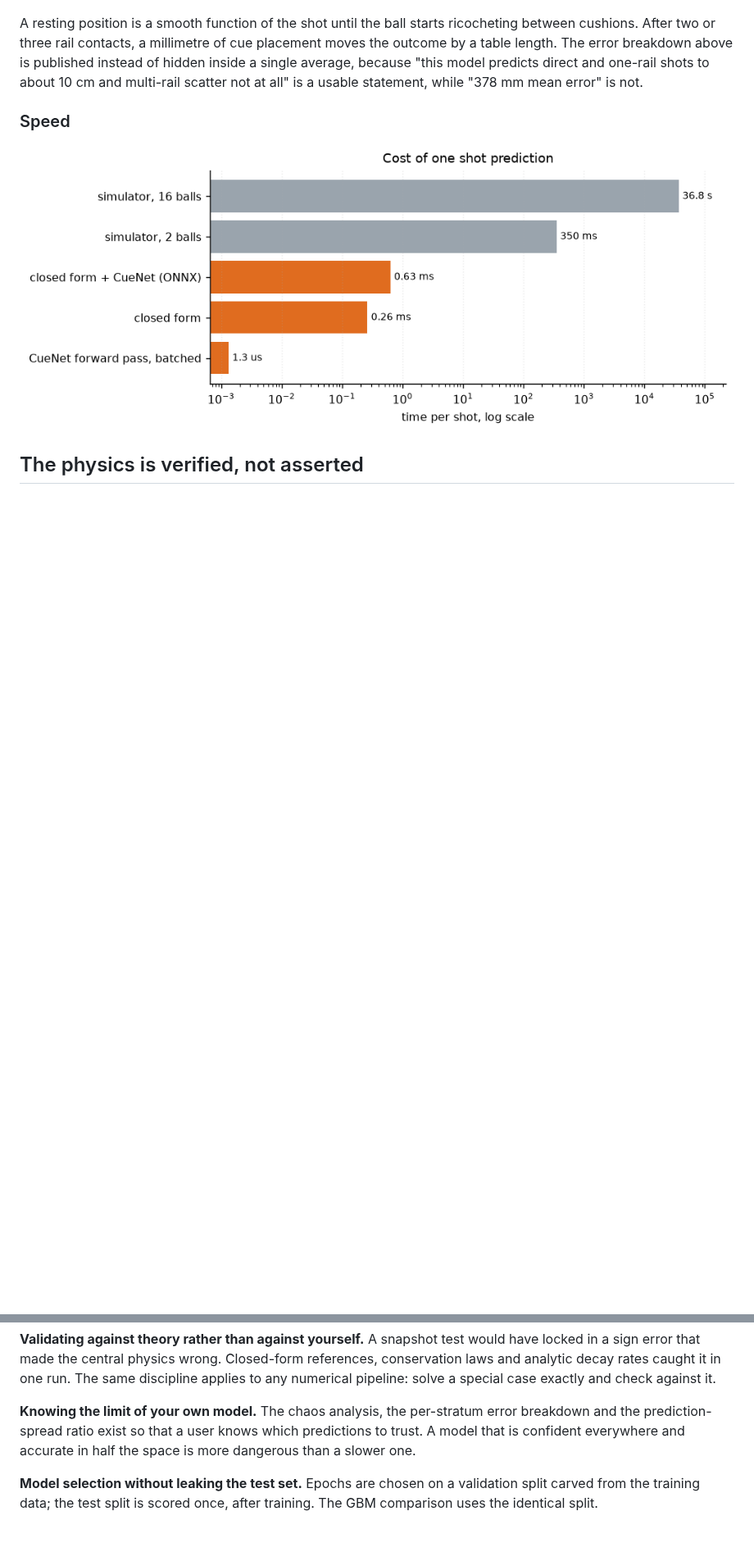
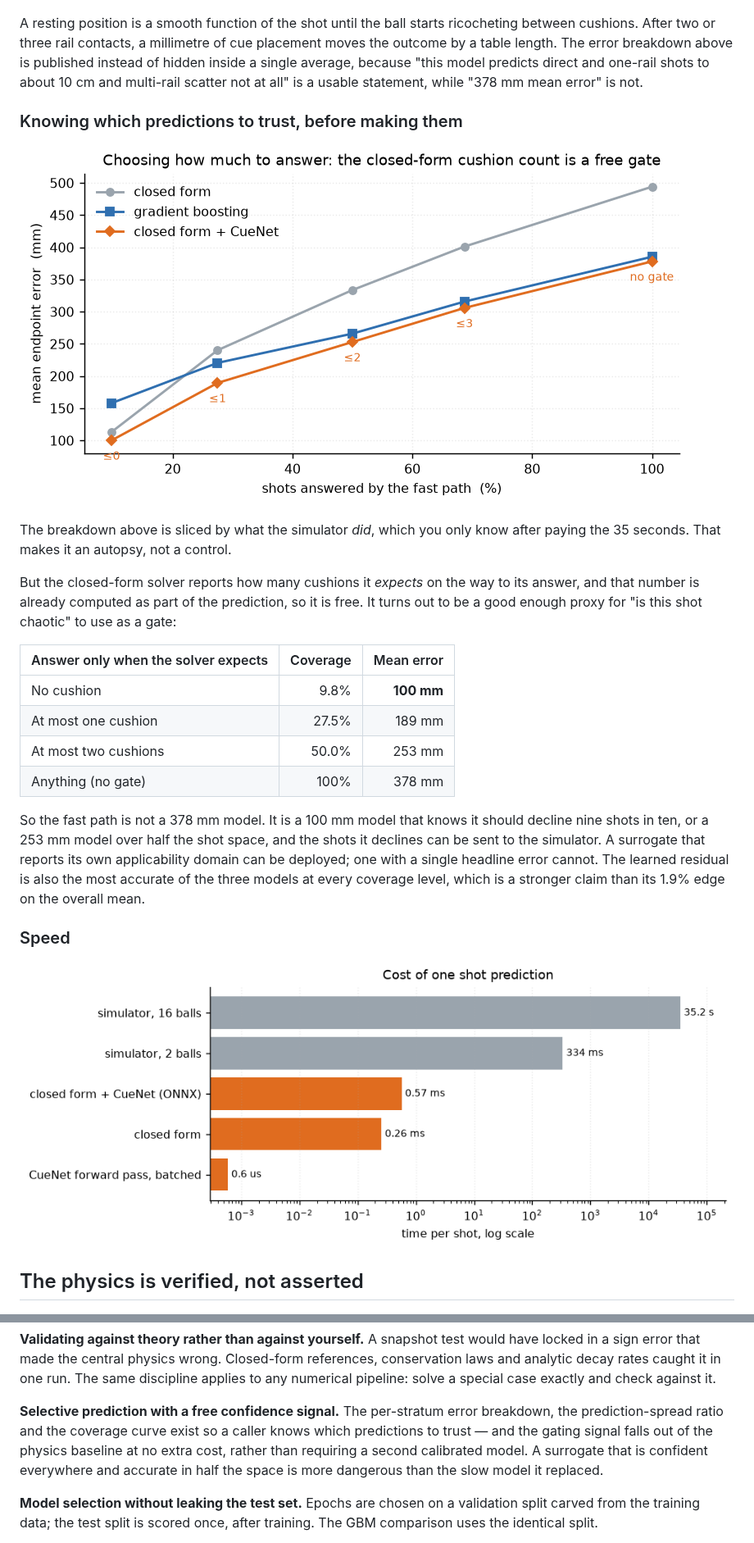
Before and after one commit to BruceMoseti/cueai, a Markdown page: README.md, 2 parts joined by grey strips. Shown at 82% size. GitHub-like rendering; pictures changed too: docs/assets/latency.png, docs/assets/reliability.png (added); blank space fills up the shorter version.

Commit message:
feat(ml): report accuracy against coverage using the free closed-form gate
Co-authored-by: BruceMoseti <BruceMoseti@users.noreply.github.com>

```diff
--- a/README.md
+++ b/README.md
@@ -54,6 +56,32 @@ cue placement moves the outcome by a table length. The error breakdown above is
 published instead of hidden inside a single average, because "this model predicts
 direct and one-rail shots to about 10 cm and multi-rail scatter not at all" is a
 usable statement, while "378 mm mean error" is not.
+
+### Knowing which predictions to trust, before making them
+
+![Error against coverage](docs/assets/reliability.png)
+
+The breakdown above is sliced by what the simulator *did*, which you only know
+after paying the 35 seconds. That makes it an autopsy, not a control.
+
+But the closed-form solver reports how many cushions it *expects* on the way to
+its answer, and that number is already computed as part of the prediction, so it
+is free. It turns out to be a good enough proxy for "is this shot chaotic" to use
+as a gate:
+
+| Answer only when the solver expects | Coverage | Mean error |
+|---|---:|---:|
+| No cushion | 9.8% | **100 mm** |
+| At most one cushion | 27.5% | 189 mm |
+| At most two cushions | 50.0% | 253 mm |
+| Anything (no gate) | 100% | 378 mm |
+
+So the fast path is not a 378 mm model. It is a 100 mm model that knows it should
+decline nine shots in ten, or a 253 mm model over half the shot space, and the
+shots it declines can be sent to the simulator. A surrogate that reports its own
+applicability domain can be deployed; one with a single headline error cannot.
+The learned residual is also the most accurate of the three models at every
+coverage level, which is a stronger claim than its 1.9% edge on the overall mean.
 
 ### Speed
 
@@ -163,10 +191,12 @@ references, conservation laws and analytic decay rates caught it in one run. The
 same discipline applies to any numerical pipeline: solve a special case exactly
 and check against it.
 
-**Knowing the limit of your own model.** The chaos analysis, the per-stratum
-error breakdown and the prediction-spread ratio exist so that a user knows which
-predictions to trust. A model that is confident everywhere and accurate in half
-the space is more dangerous than a slower one.
+**Selective prediction with a free confidence signal.** The per-stratum error
+breakdown, the prediction-spread ratio and the coverage curve exist so a caller
+knows which predictions to trust — and the gating signal falls out of the physics
+baseline at no extra cost, rather than requiring a second calibrated model. A
+surrogate that is confident everywhere and accurate in half the space is more
+dangerous than the slow model it replaced.
 
 **Model selection without leaking the test set.** Epochs are chosen on a
 validation split carved from the training data; the test split is scored once,
```
Also changed, not shown: other parts of README.md (+20 -13 lines), docs/BENCHMARKS.md (+18 -6 lines), docs/DESIGN.md (+60 -6 lines), 6 other files.
